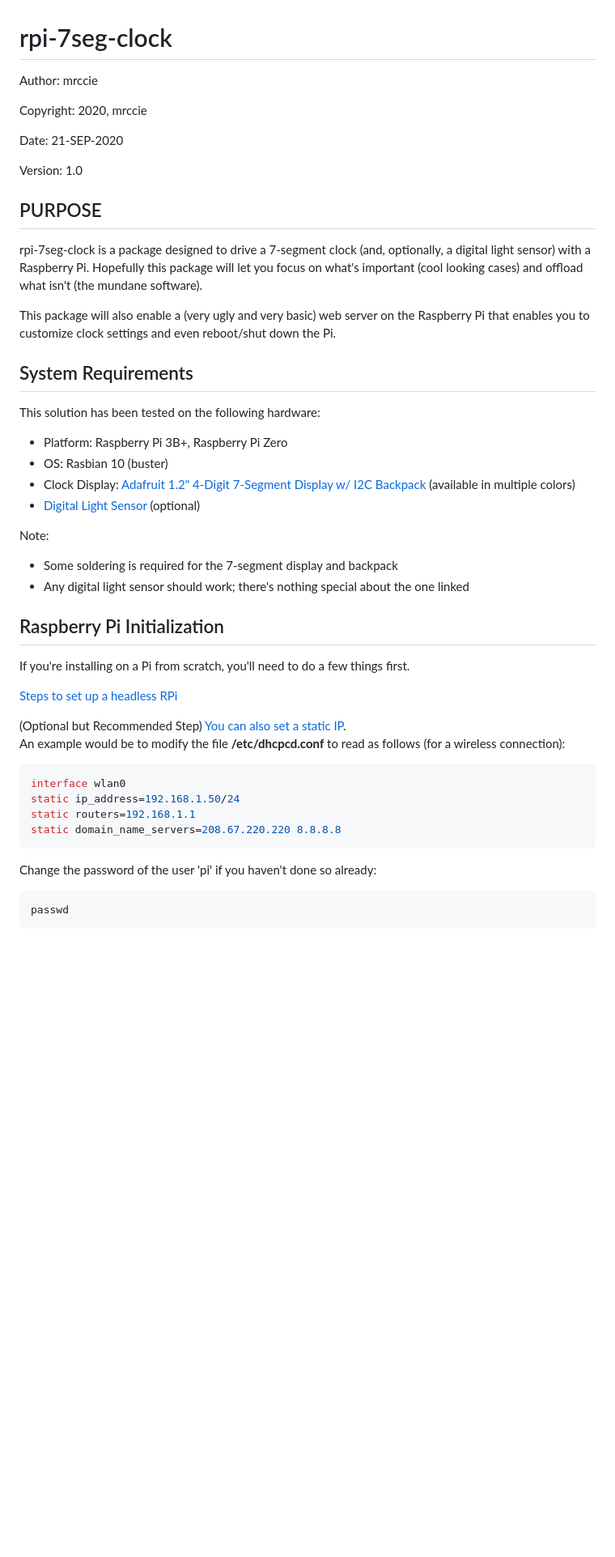
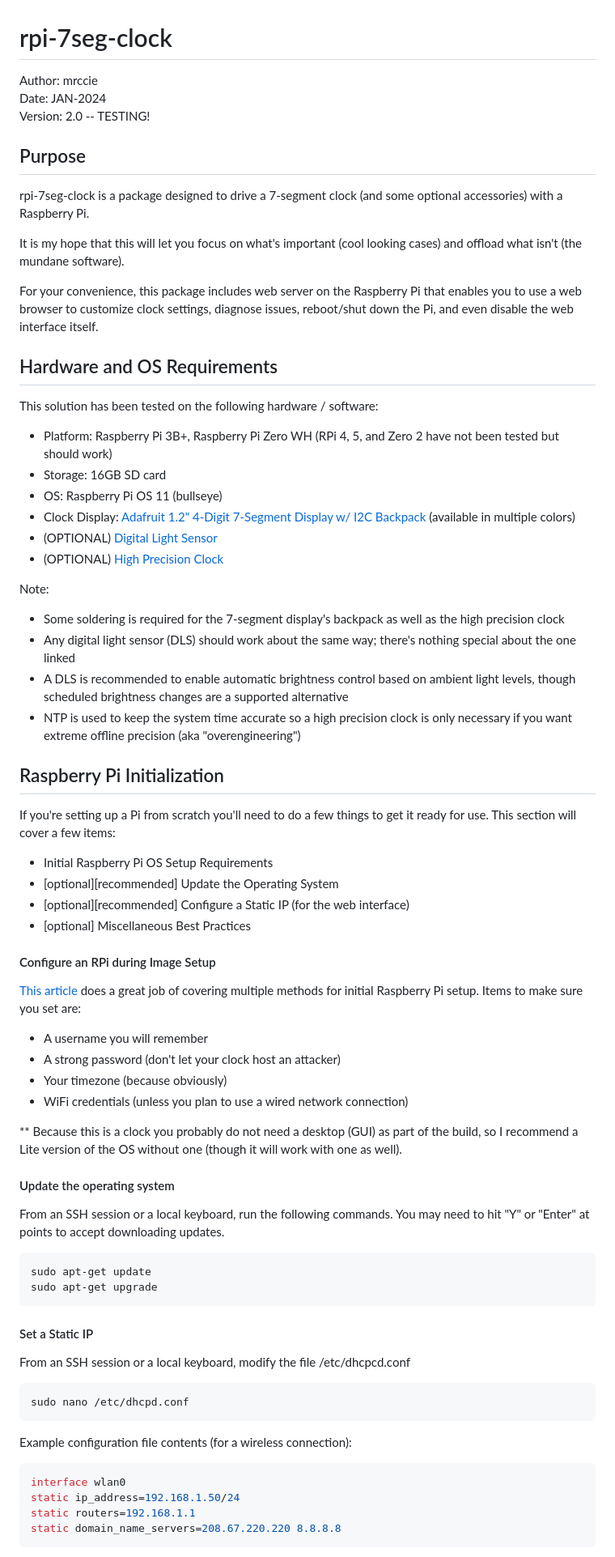
Before and after one commit to mrccie/rpi-7seg-clock, a Markdown page: README.md, the part around the change printed below. Shown: that part at 81% size. Rendered like a GitHub page; blank space fills up the shorter version.

Commit message:
Update README.md
Expanded and reformatted README.md for increased readability.

````diff
--- a/README.md
+++ b/README.md
@@ -1,44 +1,74 @@
 # rpi-7seg-clock
 
-
-Author: mrccie
-
-Copyright: 2020, mrccie
-
-Date: 21-SEP-2020
-
-Version: 1.0
+Author: mrccie<br>
+Date: JAN-2024<br>
+Version: 2.0 -- TESTING!<br>
 
 
-## PURPOSE
+## Purpose
 
-rpi-7seg-clock is a package designed to drive a 7-segment clock (and, optionally, a digital light sensor) with a Raspberry Pi.  Hopefully this package will let you focus on what's important (cool looking cases) and offload what isn't (the mundane software).
+rpi-7seg-clock is a package designed to drive a 7-segment clock (and some optional accessories) with a Raspberry Pi.
 
-This package will also enable a (very ugly and very basic) web server on the Raspberry Pi that enables you to customize clock settings and even reboot/shut down the Pi.
+It is my hope that this will let you focus on what's important (cool looking cases) and offload what isn't (the mundane software).
 
+For your convenience, this package includes web server on the Raspberry Pi that enables you to use a web browser to customize clock settings, diagnose issues, reboot/shut down the Pi, and even disable the web interface itself.
 
-## System Requirements
+## Hardware and OS Requirements
 
-This solution has been tested on the following hardware:
-- Platform: Raspberry Pi 3B+, Raspberry Pi Zero
-- OS: Rasbian 10 (buster)
+This solution has been tested on the following hardware / software:
+- Platform: Raspberry Pi 3B+, Raspberry Pi Zero WH (RPi 4, 5, and Zero 2 have not been tested but should work)
+- Storage: 16GB SD card
+- OS: Raspberry Pi OS 11 (bullseye)
 - Clock Display: [Adafruit 1.2" 4-Digit 7-Segment Display w/ I2C Backpack](https://www.adafruit.com/product/1270) (available in multiple colors)
-- [Digital Light Sensor](https://www.amazon.com/gp/product/B00NLA4D4U/ref=ppx_yo_dt_b_asin_title_o02_s01?ie=UTF8&psc=1) (optional)
+- (OPTIONAL) [Digital Light Sensor](https://www.amazon.com/gp/product/B00NLA4D4U/ref=ppx_yo_dt_b_asin_title_o02_s01?ie=UTF8&psc=1)
+- (OPTIONAL) [High Precision Clock](https://www.adafruit.com/product/3013)
 
 Note:
-- Some soldering is required for the 7-segment display and backpack
-- Any digital light sensor should work; there's nothing special about the one linked
+- Some soldering is required for the 7-segment display's backpack as well as the high precision clock
+- Any digital light sensor (DLS) should work about the same way; there's nothing special about the one linked
+- A DLS is recommended to enable automatic brightness control based on ambient light levels, though scheduled brightness changes are a supported alternative
+- NTP is used to keep the system time accurate so a high precision clock is only necessary if you want extreme offline precision (aka "overengineering")
 
 
 ## Raspberry Pi Initialization
 
-If you're installing on a Pi from scratch, you'll need to do a few things first.
+If you're setting up a Pi from scratch you'll need to do a few things to get it ready for use. This section will cover a few items:
 
-[Steps to set up a headless RPi](https://www.tomshardware.com/reviews/raspberry-pi-headless-setup-how-to,6028.html)
+- Initial Raspberry Pi OS Setup Requirements
+- [optional][recommended] Update the Operating System
+- [optional][recommended] Configure a Static IP (for the web interface)
+- [optional] Miscellaneous Best Practices
 
-(Optional but Recommended Step)
-[You can also set a static IP](https://www.raspberrypi.org/documentation/configuration/tcpip/).
-An example would be to modify the file <b>/etc/dhcpcd.conf</b> to read as follows (for a wireless connection):
+
+#### Configure an RPi during Image Setup
+
+[This article](https://www.tomshardware.com/reviews/raspberry-pi-headless-setup-how-to,6028.html) does a great job of covering multiple methods for initial Raspberry Pi setup. Items to make sure you set are:
+
+- A username you will remember
+- A strong password (don't let your clock host an attacker)
+- Your timezone (because obviously)
+- WiFi credentials (unless you plan to use a wired network connection)
+
+** Because this is a clock you probably do not need a desktop (GUI) as part of the build, so I recommend a Lite version of the OS without one (though it will work with one as well).
+
+
+#### Update the operating system
+
+From an SSH session or a local keyboard, run the following commands.  You may need to hit "Y" or "Enter" at points to accept downloading updates.
+```sh
+sudo apt-get update
+sudo apt-get upgrade
+```
+
+
+#### Set a Static IP
+
+From an SSH session or a local keyboard, modify the file /etc/dhcpcd.conf
+```sh
+sudo nano /etc/dhcpd.conf
+```
+
+Example configuration file contents (for a wireless connection):
 ```sh
 interface wlan0
 static ip_address=192.168.1.50/24
@@ -46,8 +76,4 @@ static routers=192.168.1.1
 static domain_name_servers=208.67.220.220 8.8.8.8
 ```
 
-Change the password of the user 'pi' if you haven't done so already:
-```sh
-passwd
-```
 
````
Also changed, not shown: other parts of README.md (+19 -20 lines).
